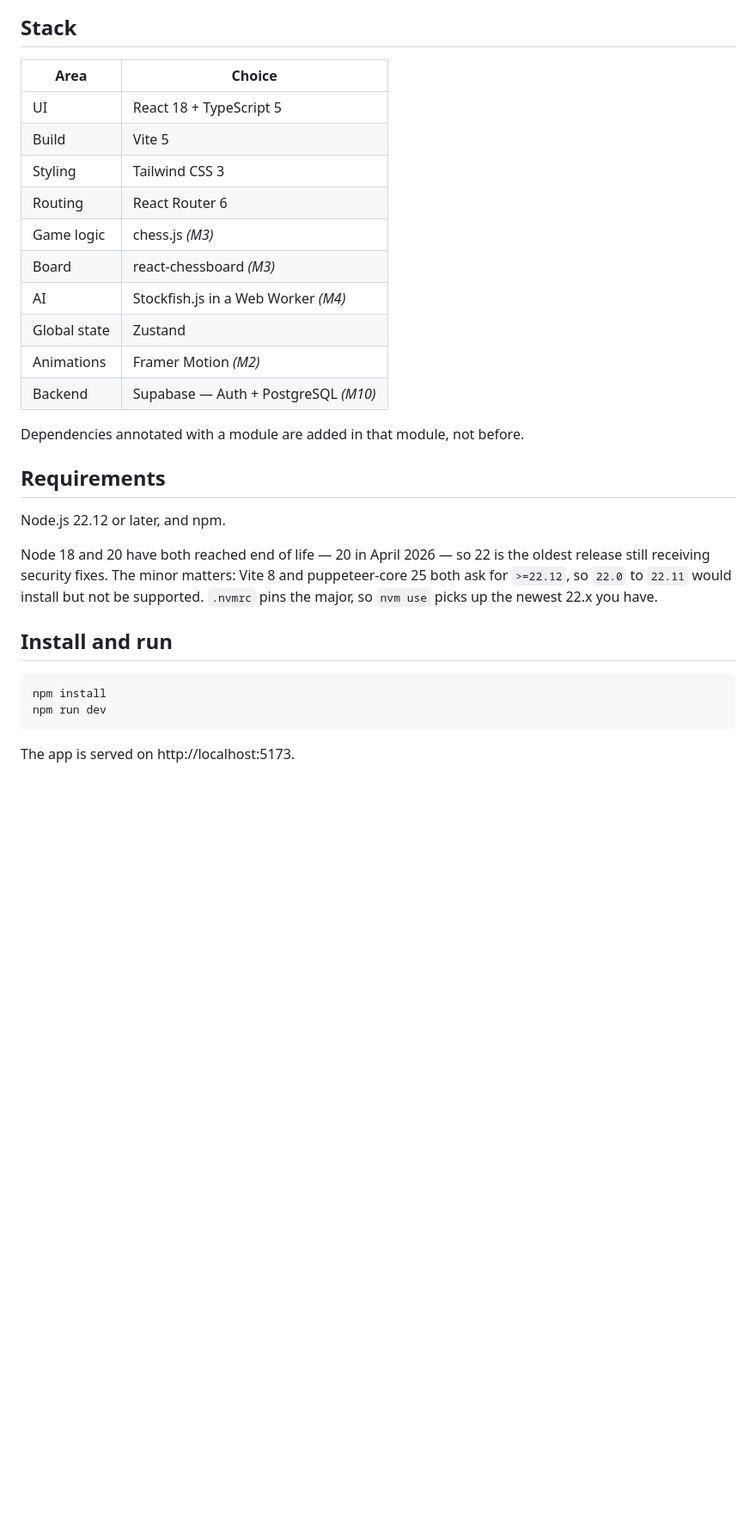
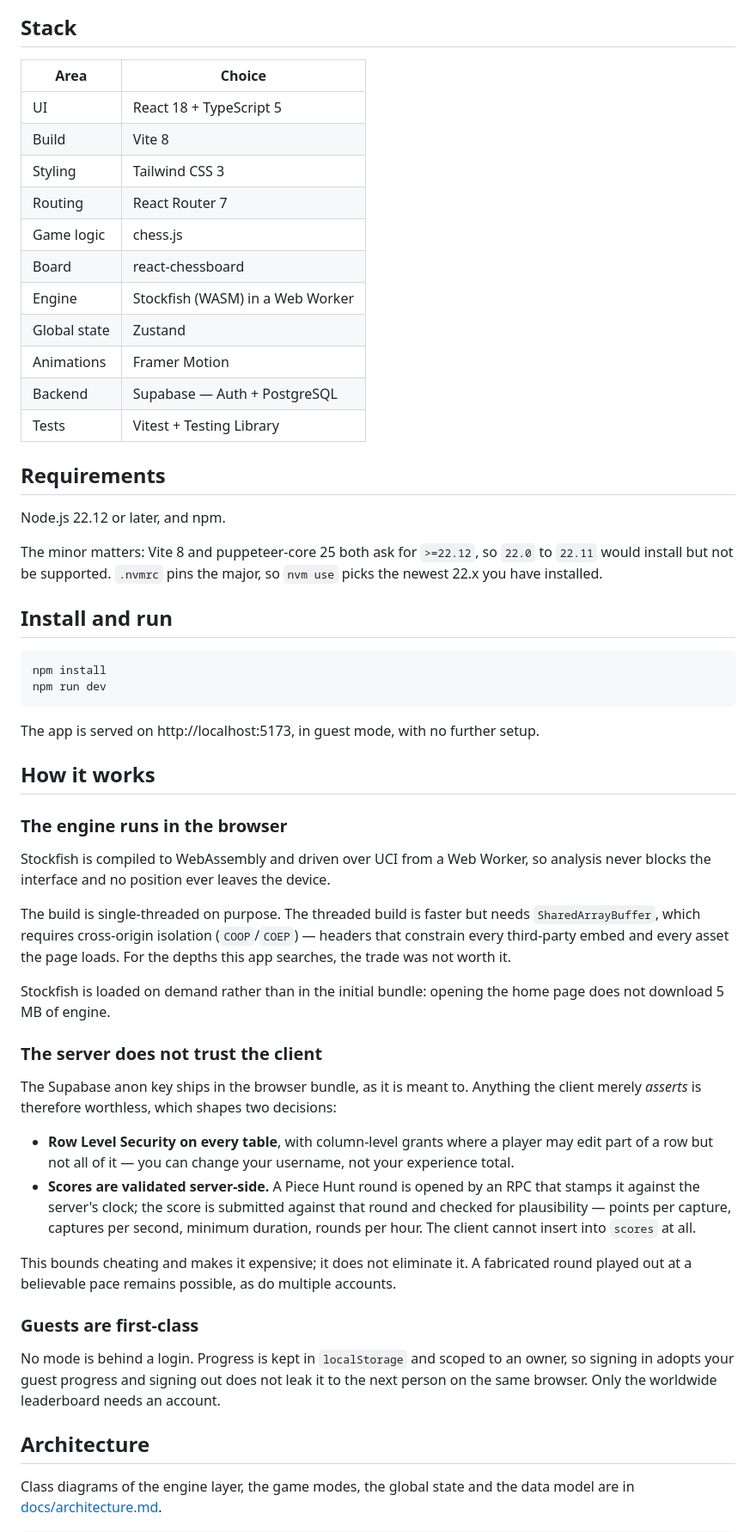
Before and after one commit to Amayyas/ChessTrainer, a Markdown page: README.md, the part around one of its changes. Shown at 86% size. Drawn GitHub-style; blank space fills up the shorter version.

````diff
--- a/README.md
+++ b/README.md
@@ -8,30 +38,27 @@ French, since the app targets French-speaking learners; the codebase itself is E
 
 ## Stack
 
-| Area         | Choice                               |
-| ------------ | ------------------------------------ |
-| UI           | React 18 + TypeScript 5              |
-| Build        | Vite 5                               |
-| Styling      | Tailwind CSS 3                       |
-| Routing      | React Router 6                       |
-| Game logic   | chess.js _(M3)_                      |
-| Board        | react-chessboard _(M3)_              |
-| AI           | Stockfish.js in a Web Worker _(M4)_  |
-| Global state | Zustand                              |
-| Animations   | Framer Motion _(M2)_                 |
-| Backend      | Supabase — Auth + PostgreSQL _(M10)_ |
-
-Dependencies annotated with a module are added in that module, not before.
+| Area         | Choice                           |
+| ------------ | -------------------------------- |
+| UI           | React 18 + TypeScript 5          |
+| Build        | Vite 8                           |
+| Styling      | Tailwind CSS 3                   |
+| Routing      | React Router 7                   |
+| Game logic   | chess.js                         |
+| Board        | react-chessboard                 |
+| Engine       | Stockfish (WASM) in a Web Worker |
+| Global state | Zustand                          |
+| Animations   | Framer Motion                    |
+| Backend      | Supabase — Auth + PostgreSQL     |
+| Tests        | Vitest + Testing Library         |
 
 ## Requirements
 
 Node.js 22.12 or later, and npm.
 
-Node 18 and 20 have both reached end of life — 20 in April 2026 — so 22 is the
-oldest release still receiving security fixes. The minor matters: Vite 8 and
-puppeteer-core 25 both ask for `>=22.12`, so `22.0` to `22.11` would install but
-not be supported. `.nvmrc` pins the major, so `nvm use` picks up the newest 22.x
-you have.
+The minor matters: Vite 8 and puppeteer-core 25 both ask for `>=22.12`, so
+`22.0` to `22.11` would install but not be supported. `.nvmrc` pins the major,
+so `nvm use` picks the newest 22.x you have installed.
 
 ## Install and run
 
@@ -40,4 +67,51 @@ npm install
 npm run dev
 ```
 
-The app is served on http://localhost:5173.
+The app is served on http://localhost:5173, in guest mode, with no further
+setup.
+
+## How it works
+
+### The engine runs in the browser
+
+Stockfish is compiled to WebAssembly and driven over UCI from a Web Worker, so
+analysis never blocks the interface and no position ever leaves the device.
+
+The build is single-threaded on purpose. The threaded build is faster but needs
+`SharedArrayBuffer`, which requires cross-origin isolation (`COOP`/`COEP`)
+— headers that constrain every third-party embed and every asset the page loads.
+For the depths this app searches, the trade was not worth it.
+
+Stockfish is loaded on demand rather than in the initial bundle: opening the
+home page does not download 5 MB of engine.
+
+### The server does not trust the client
+
+The Supabase anon key ships in the browser bundle, as it is meant to. Anything
+the client merely _asserts_ is therefore worthless, which shapes two decisions:
+
+- **Row Level Security on every table**, with column-level grants where a
+  player may edit part of a row but not all of it — you can change your
+  username, not your experience total.
+- **Scores are validated server-side.** A Piece Hunt round is opened by an RPC
+  that stamps it against the server's clock; the score is submitted against that
+  round and checked for plausibility — points per capture, captures per second,
+  minimum duration, rounds per hour. The client cannot insert into `scores` at
+  all.
+
+This bounds cheating and makes it expensive; it does not eliminate it. A
+fabricated round played out at a believable pace remains possible, as do
+multiple accounts.
+
+### Guests are first-class
+
+No mode is behind a login. Progress is kept in `localStorage` and scoped to an
+owner, so signing in adopts your guest progress and signing out does not leak it
+to the next person on the same browser. Only the worldwide leaderboard needs an
+account.
+
+## Architecture
+
+Class diagrams of the engine layer, the game modes, the global state and the
+data model are in [docs/architecture.md](docs/architecture.md).
+
````
Also changed, not shown: other parts of README.md (+97 -86 lines).
